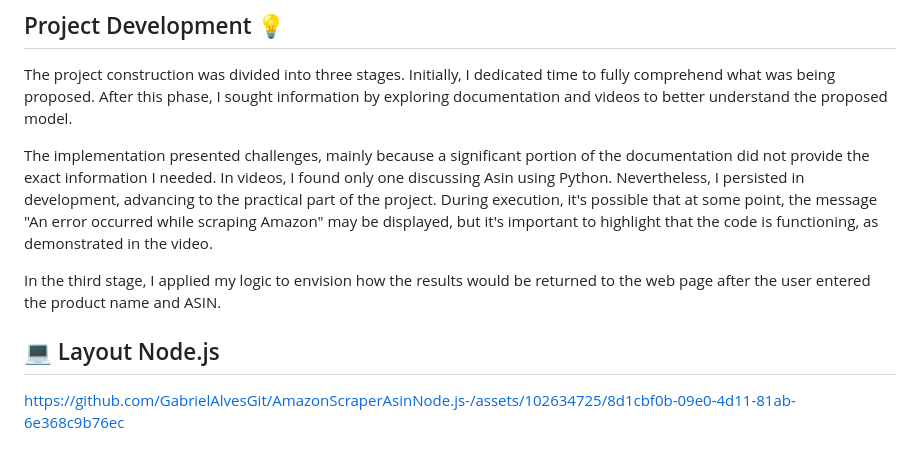
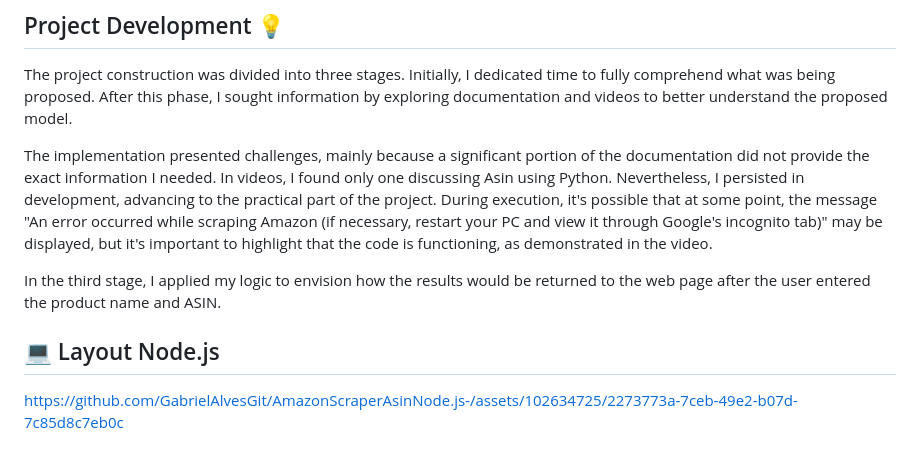
Before and after one commit to GabrielAlvesGit/AmazonScraperAsinNode.js-, a Markdown page: README.md, the part around the change. GitHub-like rendering.

Commit message:
Added new video + Description
Added new video demonstrating the implementation. Project description updated for clarity. We have addressed potential issues during the run with a note advising users, if necessary, to restart their PC and view the run through the Google Incognito tab. Resolved documentation challenges and persisted in development.

```diff
--- a/README.md
+++ b/README.md
@@ -83,11 +83,11 @@ $ node server.js
 
 The project construction was divided into three stages. Initially, I dedicated time to fully comprehend what was being proposed. After this phase, I sought information by exploring documentation and videos to better understand the proposed model.
 
-The implementation presented challenges, mainly because a significant portion of the documentation did not provide the exact information I needed. In videos, I found only one discussing Asin using Python. Nevertheless, I persisted in development, advancing to the practical part of the project. During execution, it's possible that at some point, the message "An error occurred while scraping Amazon" may be displayed, but it's important to highlight that the code is functioning, as demonstrated in the video.
+The implementation presented challenges, mainly because a significant portion of the documentation did not provide the exact information I needed. In videos, I found only one discussing Asin using Python. Nevertheless, I persisted in development, advancing to the practical part of the project. During execution, it's possible that at some point, the message "An error occurred while scraping Amazon (if necessary, restart your PC and view it through Google's incognito tab)" may be displayed, but it's important to highlight that the code is functioning, as demonstrated in the video.
 
 In the third stage, I applied my logic to envision how the results would be returned to the web page after the user entered the product name and ASIN.
 
 ## 💻 Layout Node.js
 
 
-https://github.com/GabrielAlvesGit/AmazonScraperAsinNode.js-/assets/102634725/8d1cbf0b-09e0-4d11-81ab-6e368c9b76ec
+https://github.com/GabrielAlvesGit/AmazonScraperAsinNode.js-/assets/102634725/2273773a-7ceb-49e2-b07d-7c85d8c7eb0c
```
